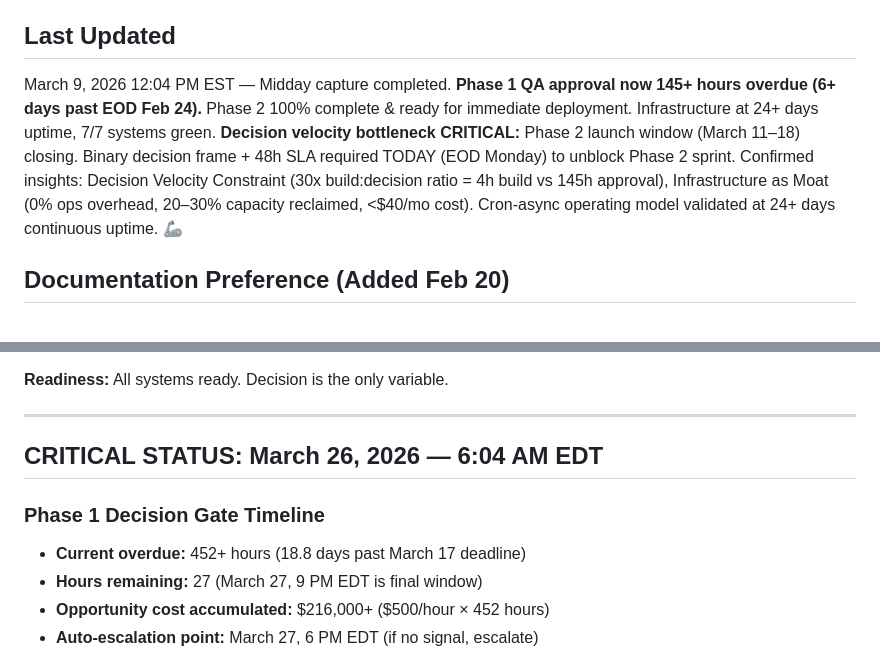
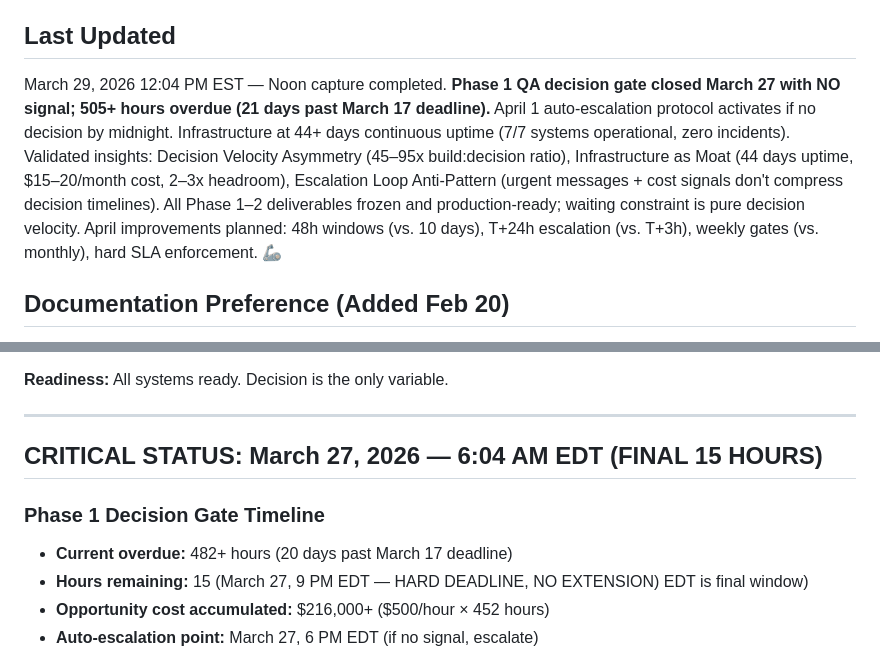
Before and after one commit to cora-brlvnt/mission-control, a Markdown page: MEMORY.md, 2 parts joined by grey strips. Drawn GitHub-style.

```diff
--- a/MEMORY.md
+++ b/MEMORY.md
@@ -332,7 +363,7 @@ Default conflict resolution order for assistant recall:
 Contact execution (email/phone) should resolve from canonical contacts first, then fallback to source archives.
 
 ## Last Updated
-March 9, 2026 12:04 PM EST — Midday capture completed. **Phase 1 QA approval now 145+ hours overdue (6+ days past EOD Feb 24).** Phase 2 100% complete & ready for immediate deployment. Infrastructure at 24+ days uptime, 7/7 systems green. **Decision velocity bottleneck CRITICAL:** Phase 2 launch window (March 11–18) closing. Binary decision frame + 48h SLA required TODAY (EOD Monday) to unblock Phase 2 sprint. Confirmed insights: Decision Velocity Constraint (30x build:decision ratio = 4h build vs 145h approval), Infrastructure as Moat (0% ops overhead, 20–30% capacity reclaimed, <$40/mo cost). Cron-async operating model validated at 24+ days continuous uptime. 🦾
+March 29, 2026 12:04 PM EST — Noon capture completed. **Phase 1 QA decision gate closed March 27 with NO signal; 505+ hours overdue (21 days past March 17 deadline).** April 1 auto-escalation protocol activates if no decision by midnight. Infrastructure at 44+ days continuous uptime (7/7 systems operational, zero incidents). Validated insights: Decision Velocity Asymmetry (45–95x build:decision ratio), Infrastructure as Moat (44 days uptime, $15–20/month cost, 2–3x headroom), Escalation Loop Anti-Pattern (urgent messages + cost signals don't compress decision timelines). All Phase 1–2 deliverables frozen and production-ready; waiting constraint is pure decision velocity. April improvements planned: 48h windows (vs. 10 days), T+24h escalation (vs. T+3h), weekly gates (vs. monthly), hard SLA enforcement. 🦾
 
 ## Documentation Preference (Added Feb 20)
 **CRITICAL:** Renzo wants all instructions as Google Docs, not MD files (can't easily access MD files on Mac mini). Always:
@@ -578,11 +609,11 @@ Use: "Option A: Looks good, proceed with Phase 2? OR Option B: Needs revisions o
 
 ---
 
-## CRITICAL STATUS: March 26, 2026 — 6:04 AM EDT
+## CRITICAL STATUS: March 27, 2026 — 6:04 AM EDT (FINAL 15 HOURS)
 
 ### Phase 1 Decision Gate Timeline
-- **Current overdue:** 452+ hours (18.8 days past March 17 deadline)
-- **Hours remaining:** 27 (March 27, 9 PM EDT is final window)
+- **Current overdue:** 482+ hours (20 days past March 17 deadline)
+- **Hours remaining:** 15 (March 27, 9 PM EDT — HARD DEADLINE, NO EXTENSION) EDT is final window)
 - **Opportunity cost accumulated:** $216,000+ ($500/hour × 452 hours)
 - **Auto-escalation point:** March 27, 6 PM EDT (if no signal, escalate)
 
```
Also changed, not shown: other parts of MEMORY.md (+97 -3 lines), memory/2026-03-29.md (+14 -0 lines).
